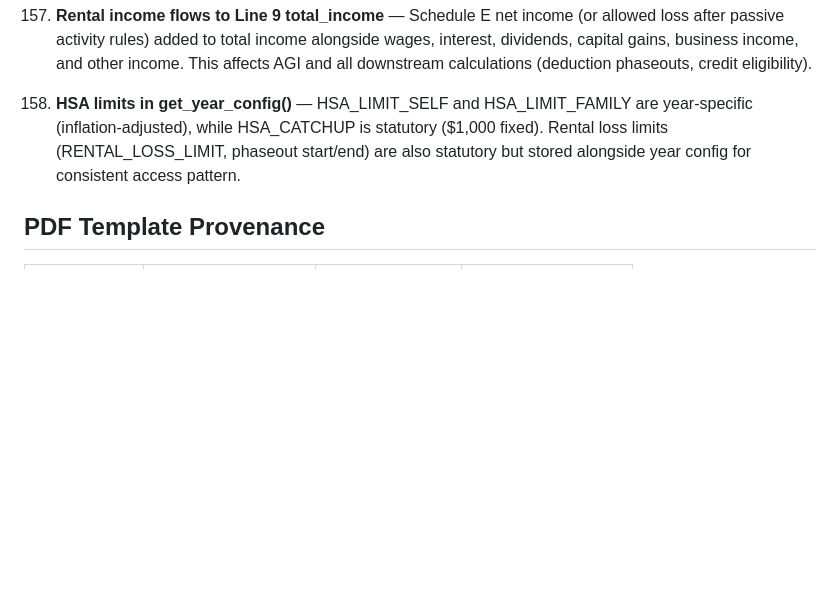
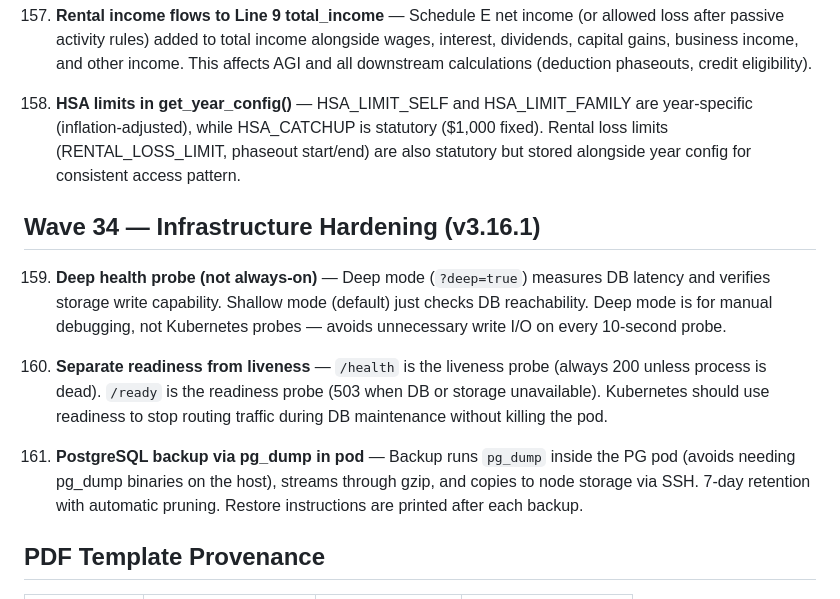
Before and after one commit to devopseng99/taxlens, a Markdown page: DECISIONS.md, the part around one of its changes. Drawn GitHub-style; blank space fills up the shorter version.

```diff
--- a/DECISIONS.md
+++ b/DECISIONS.md
@@ -366,6 +366,14 @@ Updated: 2026-04-23 (v3.16.0 API + v2.6.0 Portal)
 
 158. **HSA limits in get_year_config()** — HSA_LIMIT_SELF and HSA_LIMIT_FAMILY are year-specific (inflation-adjusted), while HSA_CATCHUP is statutory ($1,000 fixed). Rental loss limits (RENTAL_LOSS_LIMIT, phaseout start/end) are also statutory but stored alongside year config for consistent access pattern.
 
+## Wave 34 — Infrastructure Hardening (v3.16.1)
+
+159. **Deep health probe (not always-on)** — Deep mode (`?deep=true`) measures DB latency and verifies storage write capability. Shallow mode (default) just checks DB reachability. Deep mode is for manual debugging, not Kubernetes probes — avoids unnecessary write I/O on every 10-second probe.
+
+160. **Separate readiness from liveness** — `/health` is the liveness probe (always 200 unless process is dead). `/ready` is the readiness probe (503 when DB or storage unavailable). Kubernetes should use readiness to stop routing traffic during DB maintenance without killing the pod.
+
+161. **PostgreSQL backup via pg_dump in pod** — Backup runs `pg_dump` inside the PG pod (avoids needing pg_dump binaries on the host), streams through gzip, and copies to node storage via SSH. 7-day retention with automatic pruning. Restore instructions are printed after each backup.
+
 ## PDF Template Provenance
 
 | Template | Source | SHA256 (first 8) | Match |
```
Also changed, not shown: other parts of DECISIONS.md (+1 -1 lines), NEXT-STEPS.md (+20 -1 lines).
